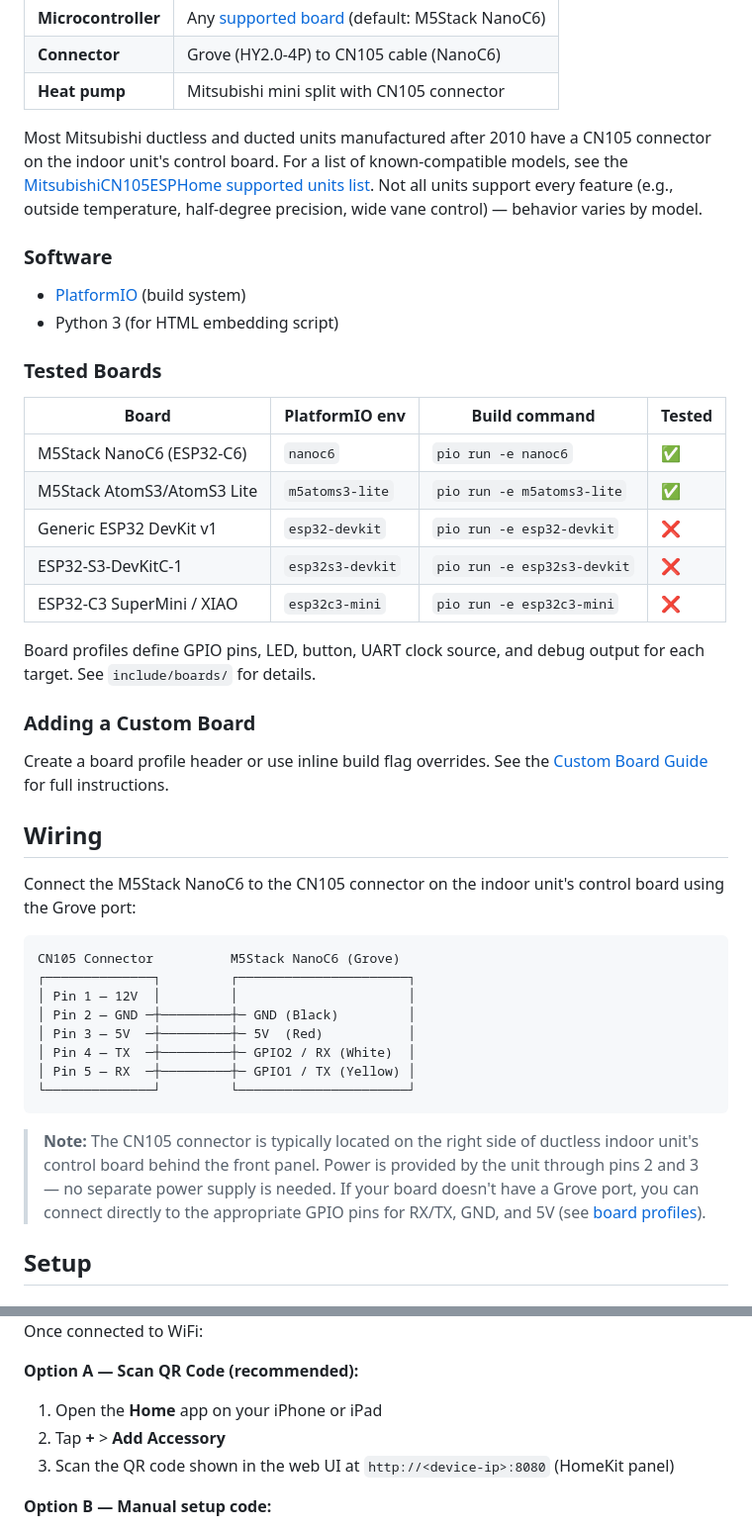
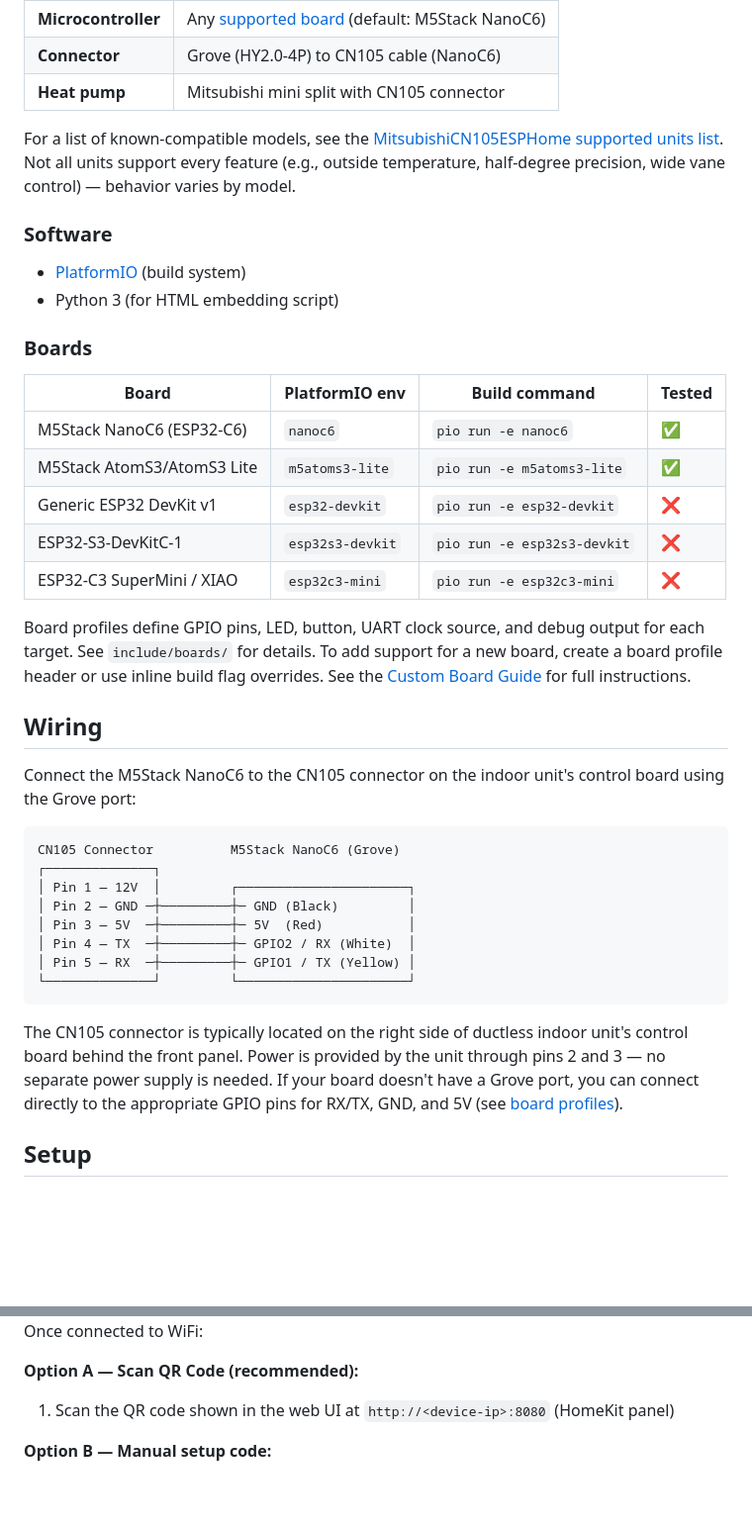
Before and after one commit to akifbayram/mitsubishi-cn105-homekit, a Markdown page: README.md, 2 parts joined by grey strips. Shown at 99% size. Drawn GitHub-style; blank space fills up the shorter version.

Commit message:
docs: streamline README for brevity and clarity
Simplify hardware section image markup, consolidate board and custom
board sections, tighten wiring diagram formatting, and condense
HomeKit pairing instructions.

````diff
--- a/README.md
+++ b/README.md
@@ -38,14 +28,14 @@ Controls Mitsubishi mini split heat pumps via the CN105 serial connector, compat
 | **Connector** | Grove (HY2.0-4P) to CN105 cable (NanoC6) |
 | **Heat pump** | Mitsubishi mini split with CN105 connector |
 
-Most Mitsubishi ductless and ducted units manufactured after 2010 have a CN105 connector on the indoor unit's control board. For a list of known-compatible models, see the [MitsubishiCN105ESPHome supported units list](https://github.com/echavet/MitsubishiCN105ESPHome?tab=readme-ov-file#supported-mitsubishi-climate-units). Not all units support every feature (e.g., outside temperature, half-degree precision, wide vane control) — behavior varies by model.
+For a list of known-compatible models, see the [MitsubishiCN105ESPHome supported units list](https://github.com/echavet/MitsubishiCN105ESPHome?tab=readme-ov-file#supported-mitsubishi-climate-units). Not all units support every feature (e.g., outside temperature, half-degree precision, wide vane control) — behavior varies by model.
 
 ### Software
 
 - [PlatformIO](https://platformio.org/) (build system)
 - Python 3 (for HTML embedding script)
 
-### Tested Boards
+### Boards
 
 | Board | PlatformIO env | Build command | Tested |
 |-------|---------------|---------------|-------|
@@ -55,11 +45,7 @@ Most Mitsubishi ductless and ducted units manufactured after 2010 have a CN105 c
 | ESP32-S3-DevKitC-1 | `esp32s3-devkit` | `pio run -e esp32s3-devkit` | ❌ |
 | ESP32-C3 SuperMini / XIAO | `esp32c3-mini` | `pio run -e esp32c3-mini` | ❌ |
 
-Board profiles define GPIO pins, LED, button, UART clock source, and debug output for each target. See `include/boards/` for details.
-
-### Adding a Custom Board
-
-Create a board profile header or use inline build flag overrides. See the [Custom Board Guide](docs/custom-boards.md) for full instructions.
+Board profiles define GPIO pins, LED, button, UART clock source, and debug output for each target. See `include/boards/` for details. To add support for a new board, create a board profile header or use inline build flag overrides. See the [Custom Board Guide](docs/custom-boards.md) for full instructions.
 
 ## Wiring
 
@@ -67,8 +53,8 @@ Connect the M5Stack NanoC6 to the CN105 connector on the indoor unit's control b
 
 ```
 CN105 Connector          M5Stack NanoC6 (Grove)
-┌──────────────┐         ┌──────────────────────┐
-│ Pin 1 — 12V  │         │                      │
+┌──────────────┐
+│ Pin 1 — 12V  │         ┌──────────────────────┐
 │ Pin 2 — GND ─┼─────────┼─ GND (Black)         │
 │ Pin 3 — 5V  ─┼─────────┼─ 5V  (Red)           │
 │ Pin 4 — TX  ─┼─────────┼─ GPIO2 / RX (White)  │
@@ -76,7 +62,7 @@ CN105 Connector          M5Stack NanoC6 (Grove)
 └──────────────┘         └──────────────────────┘
 ```
 
-> **Note:** The CN105 connector is typically located on the right side of ductless indoor unit's control board behind the front panel. Power is provided by the unit through pins 2 and 3 — no separate power supply is needed. If your board doesn't have a Grove port, you can connect directly to the appropriate GPIO pins for RX/TX, GND, and 5V (see [board profiles](#supported-boards)).
+The CN105 connector is typically located on the right side of ductless indoor unit's control board behind the front panel. Power is provided by the unit through pins 2 and 3 — no separate power supply is needed. If your board doesn't have a Grove port, you can connect directly to the appropriate GPIO pins for RX/TX, GND, and 5V (see [board profiles](#supported-boards)).
 
 ## Setup
 
@@ -127,9 +113,7 @@ Once connected to WiFi:
 
 **Option A — Scan QR Code (recommended):**
 
-1. Open the **Home** app on your iPhone or iPad
-2. Tap **+** > **Add Accessory**
-3. Scan the QR code shown in the web UI at `http://<device-ip>:8080` (HomeKit panel)
+1. Scan the QR code shown in the web UI at `http://<device-ip>:8080` (HomeKit panel)
 
 **Option B — Manual setup code:**
 
````
Also changed, not shown: other parts of README.md (+1 -11 lines).
